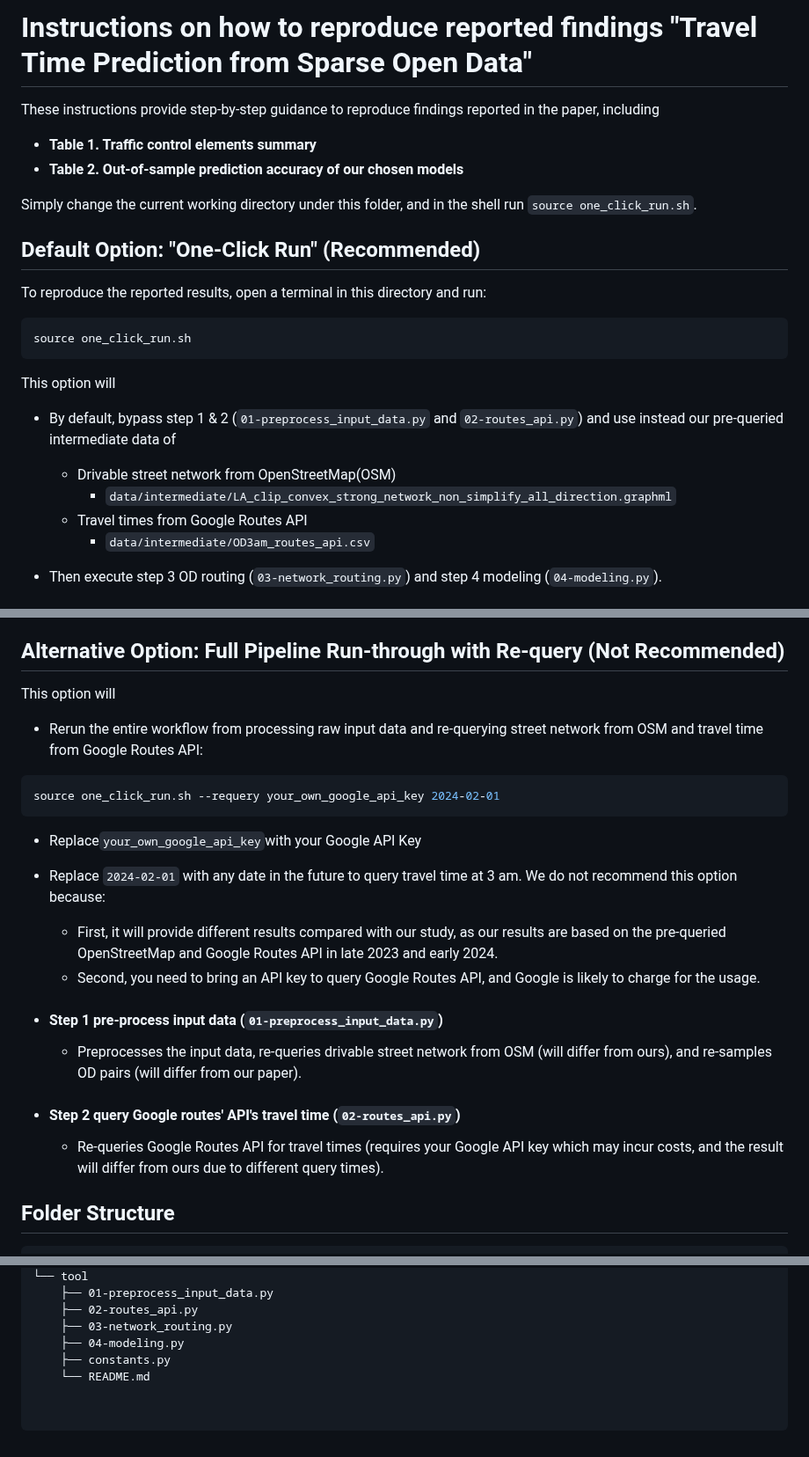
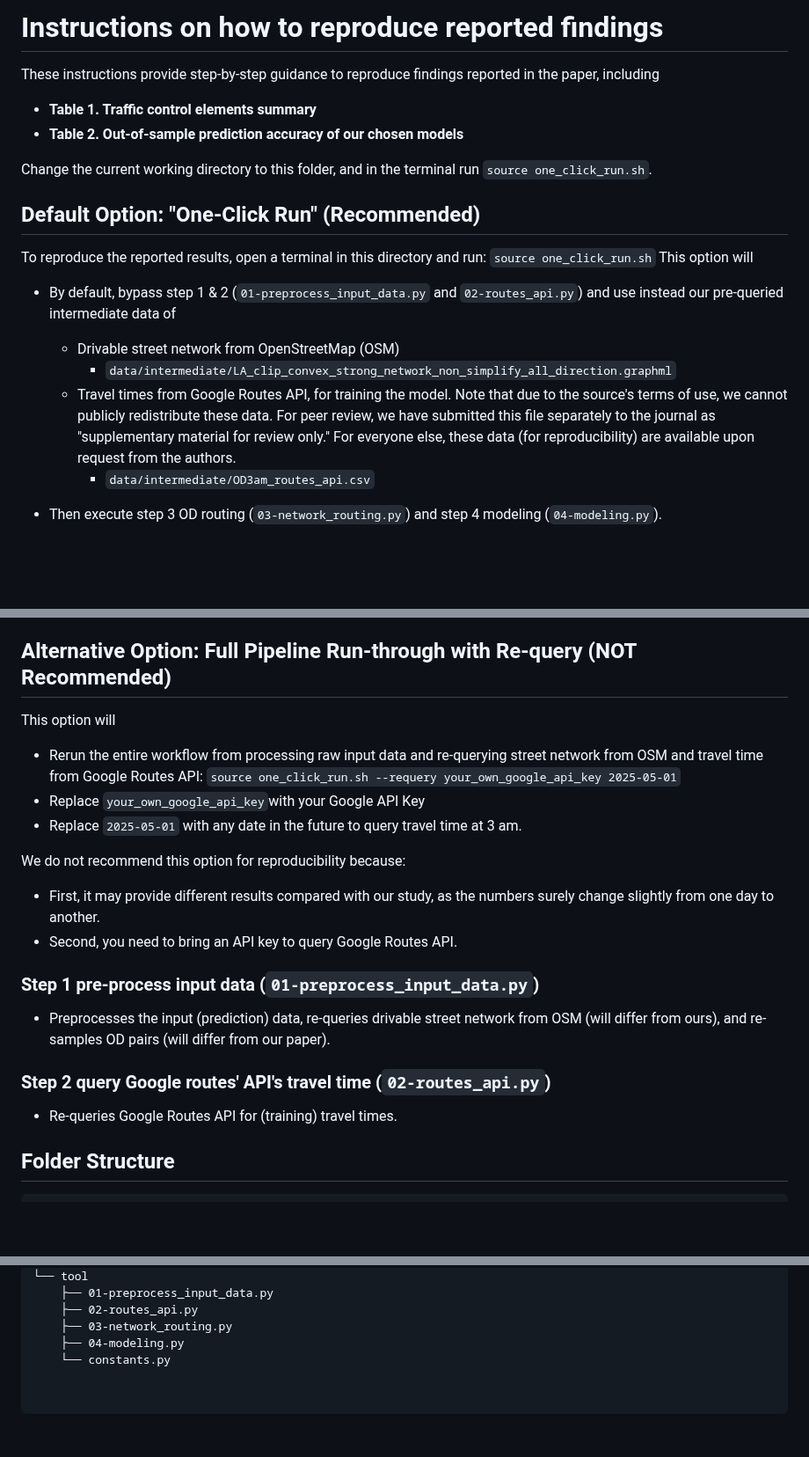
Before and after one commit to gboeing/travel-time-prediction, a Markdown page: instructions.md, 3 parts joined by grey strips. Shown at 88% size. GitHub-like rendering; blank space fills up the shorter version.

````diff
--- a/instructions.md
+++ b/instructions.md
@@ -1,21 +1,18 @@
-# Instructions on how to reproduce reported findings "Travel Time Prediction from Sparse Open Data"
+# Instructions on how to reproduce reported findings
 
 These instructions provide step-by-step guidance to reproduce findings reported in the paper, including
 - **Table 1. Traffic control elements summary**
 - **Table 2. Out-of-sample prediction accuracy of our chosen models**
 
-Simply change the current working directory under this folder, and in the shell run `source one_click_run.sh`.
+Change the current working directory to this folder, and in the terminal run `source one_click_run.sh`.
 
 ## Default Option: "One-Click Run" (Recommended)
-To reproduce the reported results, open a terminal in this directory and run:
-```bash
-source one_click_run.sh
-```
+To reproduce the reported results, open a terminal in this directory and run: `source one_click_run.sh`
 This option will
 - By default, bypass step 1 & 2 (`01-preprocess_input_data.py` and `02-routes_api.py`) and use instead our pre-queried intermediate data of
-  - Drivable street network from OpenStreetMap(OSM)
+  - Drivable street network from OpenStreetMap (OSM)
     - `data/intermediate/LA_clip_convex_strong_network_non_simplify_all_direction.graphml`
-  - Travel times from Google Routes API
+  - Travel times from Google Routes API, for training the model. Note that due to the source's terms of use, we cannot publicly redistribute these data. For peer review, we have submitted this file separately to the journal as "supplementary material for review only." For everyone else, these data (for reproducibility) are available upon request from the authors.
     - `data/intermediate/OD3am_routes_api.csv`
 
 - Then execute step 3 OD routing (`03-network_routing.py`) and step 4 modeling (`04-modeling.py`).
@@ -43,24 +40,21 @@ This option will
     - Output: `data/output/table2_combined_evaluation_result.csv`
   - Approximate runtime: ~1 hour
 
-## Alternative Option: Full Pipeline Run-through with Re-query (Not Recommended)
+## Alternative Option: Full Pipeline Run-through with Re-query (NOT Recommended)
 
 This option will
-- Rerun the entire workflow from processing raw input data and re-querying street network from OSM and travel time from Google Routes API:
+- Rerun the entire workflow from processing raw input data and re-querying street network from OSM and travel time from Google Routes API: `source one_click_run.sh --requery your_own_google_api_key 2025-05-01`
+- Replace `your_own_google_api_key`with your Google API Key
+- Replace `2025-05-01` with any date in the future to query travel time at 3 am.
 
-```bash
-source one_click_run.sh --requery your_own_google_api_key 2024-02-01
-```
-- Replace`your_own_google_api_key`with your Google API Key
-- Replace `2024-02-01` with any date in the future to query travel time at 3 am.
-We do not recommend this option because:
-  - First, it will provide different results compared with our study, as our results are based on the pre-queried OpenStreetMap and Google Routes API in late 2023 and early 2024.
-  - Second, you need to bring an API key to query Google Routes API, and Google is likely to charge for the usage.
+We do not recommend this option for reproducibility because:
+  - First, it may provide different results compared with our study, as the numbers surely change slightly from one day to another.
+  - Second, you need to bring an API key to query Google Routes API.
 
-- #### Step 1 pre-process input data (`01-preprocess_input_data.py`)
-  - Preprocesses the input data, re-queries drivable street network from OSM (will differ from ours), and re-samples OD pairs (will differ from our paper).
-- #### Step 2 query Google routes' API's travel time (`02-routes_api.py`)
-  - Re-queries Google Routes API for travel times (requires your Google API key which may incur costs, and the result will differ from ours due to different query times).
+### Step 1 pre-process input data (`01-preprocess_input_data.py`)
+  - Preprocesses the input (prediction) data, re-queries drivable street network from OSM (will differ from ours), and re-samples OD pairs (will differ from our paper).
+### Step 2 query Google routes' API's travel time (`02-routes_api.py`)
+  - Re-queries Google Routes API for (training) travel times.
 
 ## Folder Structure
 ```text
@@ -97,5 +91,4 @@ We do not recommend this option because:
     ├── 02-routes_api.py
     ├── 03-network_routing.py
     ├── 04-modeling.py
-    ├── constants.py
-    └── README.md
+    └── constants.py
````
